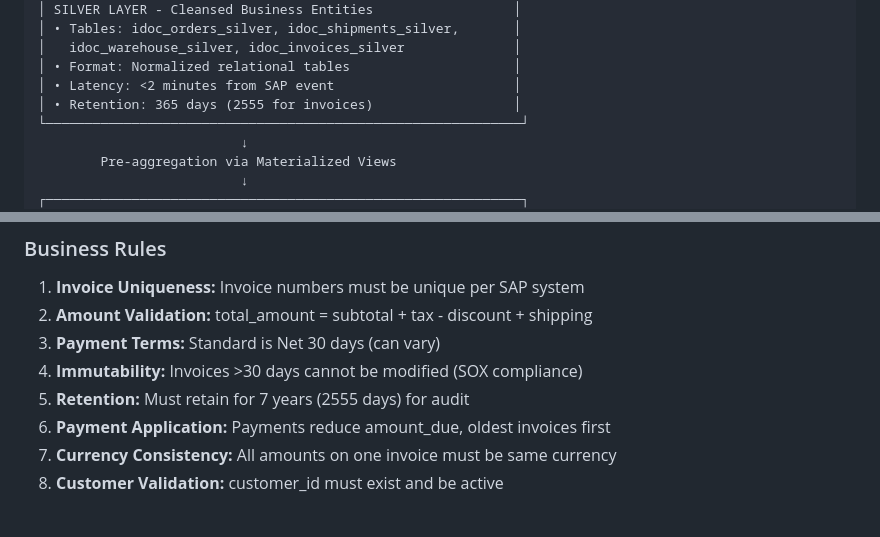
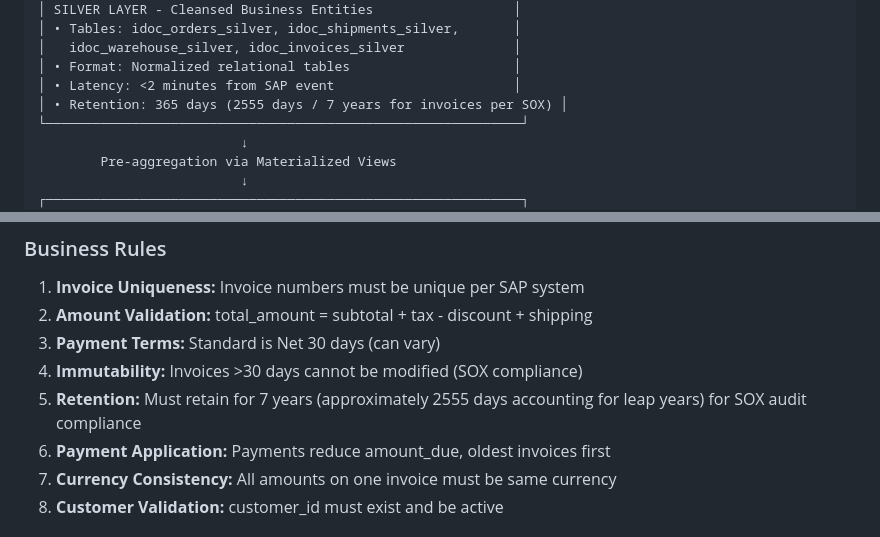
Before and after one commit to flthibau/Fabric-SAP-Idocs, a Markdown page: docs/DATA-SCHEMA-REFERENCE.md, 2 parts joined by grey strips. Rendered like a GitHub page.

```diff
--- a/docs/DATA-SCHEMA-REFERENCE.md
+++ b/docs/DATA-SCHEMA-REFERENCE.md
@@ -61,7 +61,7 @@ The data product follows the Medallion Architecture pattern with three progressi
 │   idoc_warehouse_silver, idoc_invoices_silver              │
 │ • Format: Normalized relational tables                     │
 │ • Latency: <2 minutes from SAP event                       │
-│ • Retention: 365 days (2555 for invoices)                  │
+│ • Retention: 365 days (2555 days / 7 years for invoices per SOX) │
 └─────────────────────────────────────────────────────────────┘
                           ↓
         Pre-aggregation via Materialized Views
@@ -846,7 +854,7 @@ An Invoice is a financial billing document requesting payment from a customer fo
 2. **Amount Validation:** total_amount = subtotal + tax - discount + shipping
 3. **Payment Terms:** Standard is Net 30 days (can vary)
 4. **Immutability:** Invoices >30 days cannot be modified (SOX compliance)
-5. **Retention:** Must retain for 7 years (2555 days) for audit
+5. **Retention:** Must retain for 7 years (approximately 2555 days accounting for leap years) for SOX audit compliance
 6. **Payment Application:** Payments reduce amount_due, oldest invoices first
 7. **Currency Consistency:** All amounts on one invoice must be same currency
 8. **Customer Validation:** customer_id must exist and be active
```
Also changed, not shown: other parts of docs/DATA-SCHEMA-REFERENCE.md (+20 -8 lines).
